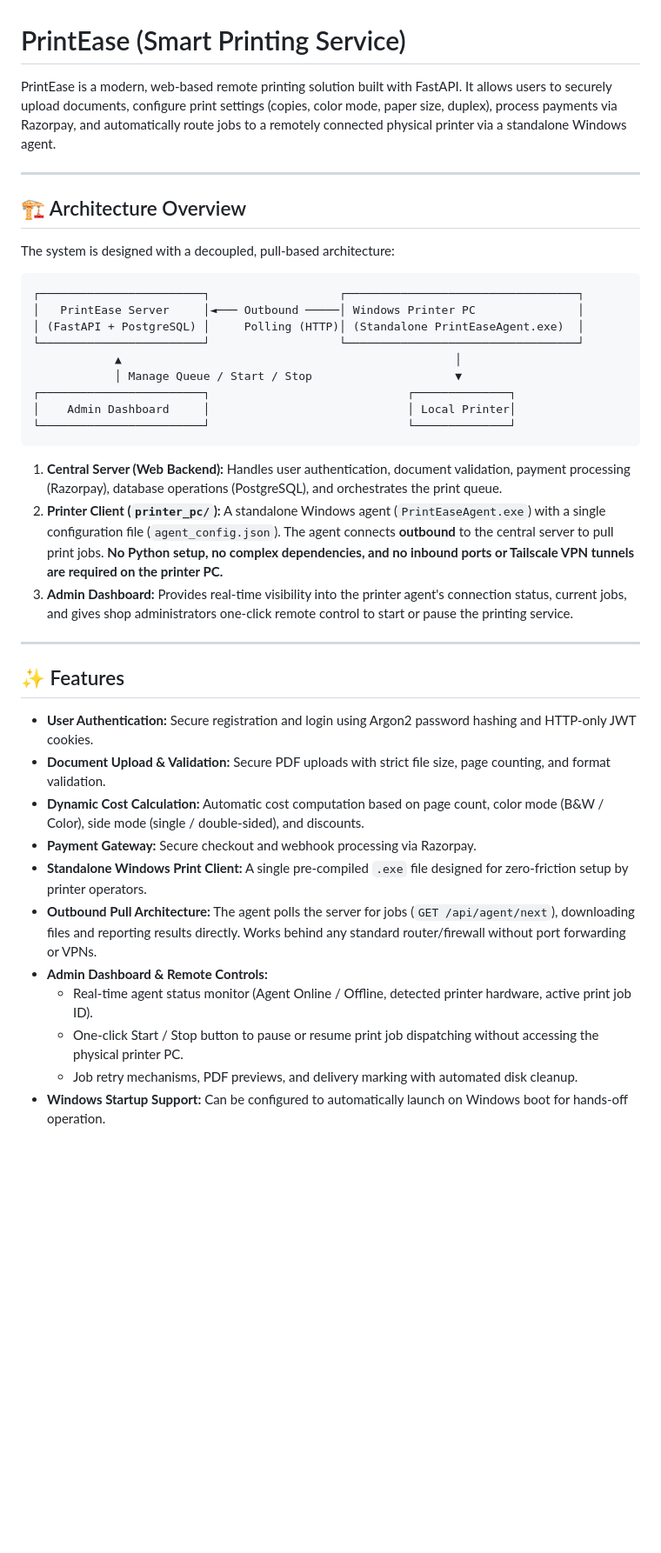
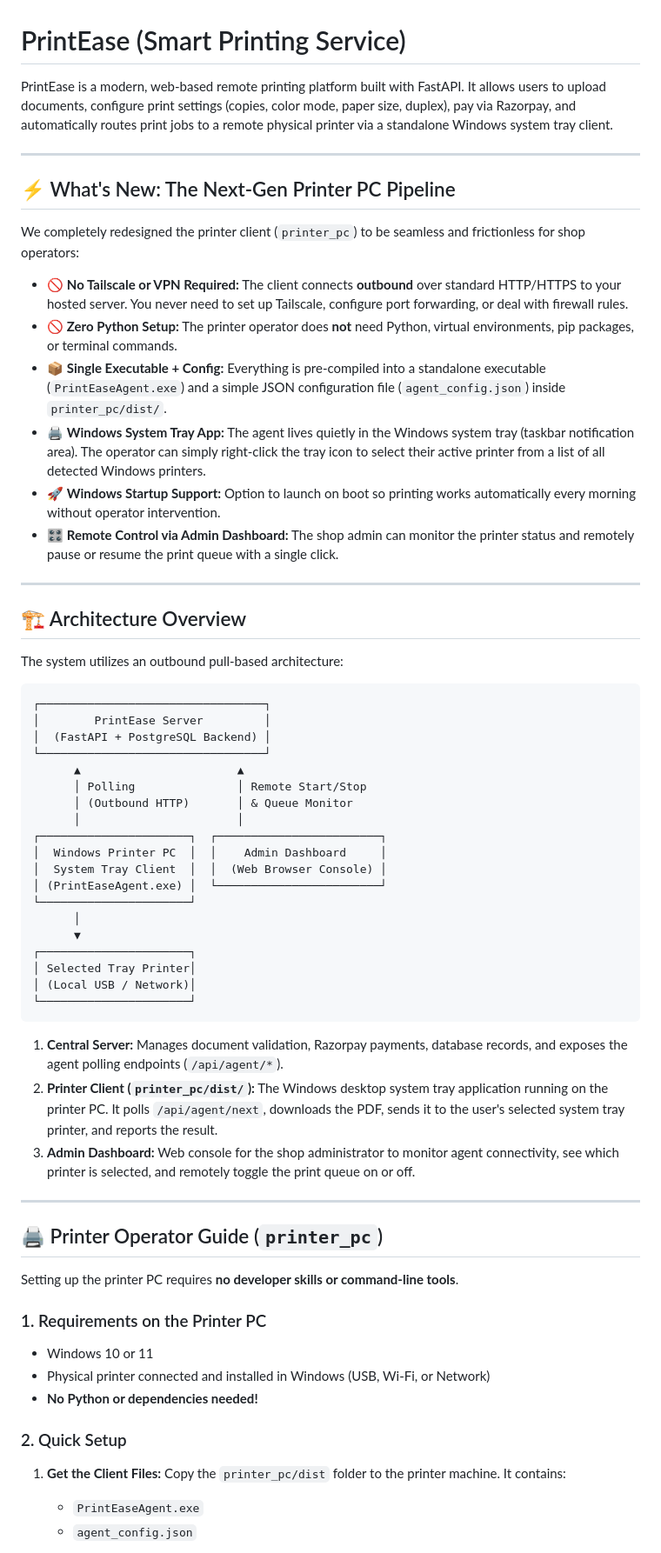
Before and after one commit to raj-patel-202/printease, a Markdown page: README.md, the part around one of its changes. Shown at 87% size. Rendered like a GitHub page; blank space fills up the shorter version.

Commit message:
docs: clarify zero-python zero-tailscale setup, system tray printer selection, and admin controls in README

````diff
--- a/README.md
+++ b/README.md
@@ -1,41 +1,67 @@
 # PrintEase (Smart Printing Service)
 
-PrintEase is a modern, web-based remote printing solution built with FastAPI. It allows users to securely upload documents, configure print settings (copies, color mode, paper size, duplex), process payments via Razorpay, and automatically route jobs to a remotely connected physical printer via a standalone Windows agent.
+PrintEase is a modern, web-based remote printing platform built with FastAPI. It allows users to upload documents, configure print settings (copies, color mode, paper size, duplex), pay via Razorpay, and automatically routes print jobs to a remote physical printer via a standalone Windows system tray client.
+
+---
+
+## ⚡ What's New: The Next-Gen Printer PC Pipeline
+
+We completely redesigned the printer client (`printer_pc`) to be seamless and frictionless for shop operators:
+
+- 🚫 **No Tailscale or VPN Required:** The client connects **outbound** over standard HTTP/HTTPS to your hosted server. You never need to set up Tailscale, configure port forwarding, or deal with firewall rules.
+- 🚫 **Zero Python Setup:** The printer operator does **not** need Python, virtual environments, pip packages, or terminal commands.
+- 📦 **Single Executable + Config:** Everything is pre-compiled into a standalone executable (`PrintEaseAgent.exe`) and a simple JSON configuration file (`agent_config.json`) inside `printer_pc/dist/`.
+- 🖨️ **Windows System Tray App:** The agent lives quietly in the Windows system tray (taskbar notification area). The operator can simply right-click the tray icon to select their active printer from a list of all detected Windows printers.
+- 🚀 **Windows Startup Support:** Option to launch on boot so printing works automatically every morning without operator intervention.
+- 🎛️ **Remote Control via Admin Dashboard:** The shop admin can monitor the printer status and remotely pause or resume the print queue with a single click.
 
 ---
 
 ## 🏗 Architecture Overview
 
-The system is designed with a decoupled, pull-based architecture:
+The system utilizes an outbound pull-based architecture:
 
 ```
-┌────────────────────────┐                   ┌──────────────────────────────────┐
-│   PrintEase Server     │◄─── Outbound ─────│ Windows Printer PC               │
-│ (FastAPI + PostgreSQL) │     Polling (HTTP)│ (Standalone PrintEaseAgent.exe)  │
-└────────────────────────┘                   └──────────────────────────────────┘
-            ▲                                                 │
-            │ Manage Queue / Start / Stop                     ▼
-┌────────────────────────┐                             ┌──────────────┐
-│    Admin Dashboard     │                             │ Local Printer│
-└────────────────────────┘                             └──────────────┘
+┌─────────────────────────────────┐
+│        PrintEase Server         │
+│  (FastAPI + PostgreSQL Backend) │
+└─────────────────────────────────┘
+      ▲                       ▲
+      │ Polling               │ Remote Start/Stop
+      │ (Outbound HTTP)       │ & Queue Monitor
+      │                       │
+┌──────────────────────┐  ┌────────────────────────┐
+│  Windows Printer PC  │  │    Admin Dashboard     │
+│  System Tray Client  │  │  (Web Browser Console) │
+│ (PrintEaseAgent.exe) │  └────────────────────────┘
+└──────────────────────┘
+      │
+      ▼
+┌──────────────────────┐
+│ Selected Tray Printer│
+│ (Local USB / Network)│
+└──────────────────────┘
 ```
 
-1. **Central Server (Web Backend):** Handles user authentication, document validation, payment processing (Razorpay), database operations (PostgreSQL), and orchestrates the print queue.
-2. **Printer Client (`printer_pc/`):** A standalone Windows agent (`PrintEaseAgent.exe`) with a single configuration file (`agent_config.json`). The agent connects **outbound** to the central server to pull print jobs. **No Python setup, no complex dependencies, and no inbound ports or Tailscale VPN tunnels are required on the printer PC.**
-3. **Admin Dashboard:** Provides real-time visibility into the printer agent's connection status, current jobs, and gives shop administrators one-click remote control to start or pause the printing service.
+1. **Central Server:** Manages document validation, Razorpay payments, database records, and exposes the agent polling endpoints (`/api/agent/*`).
+2. **Printer Client (`printer_pc/dist/`):** The Windows desktop system tray application running on the printer PC. It polls `/api/agent/next`, downloads the PDF, sends it to the user's selected system tray printer, and reports the result.
+3. **Admin Dashboard:** Web console for the shop administrator to monitor agent connectivity, see which printer is selected, and remotely toggle the print queue on or off.
 
 ---
 
-## ✨ Features
+## 🖨️ Printer Operator Guide (`printer_pc`)
 
-- **User Authentication:** Secure registration and login using Argon2 password hashing and HTTP-only JWT cookies.
-- **Document Upload & Validation:** Secure PDF uploads with strict file size, page counting, and format validation.
-- **Dynamic Cost Calculation:** Automatic cost computation based on page count, color mode (B&W / Color), side mode (single / double-sided), and discounts.
-- **Payment Gateway:** Secure checkout and webhook processing via Razorpay.
-- **Standalone Windows Print Client:** A single pre-compiled `.exe` file designed for zero-friction setup by printer operators.
-- **Outbound Pull Architecture:** The agent polls the server for jobs (`GET /api/agent/next`), downloading files and reporting results directly. Works behind any standard router/firewall without port forwarding or VPNs.
-- **Admin Dashboard & Remote Controls:**
-  - Real-time agent status monitor (Agent Online / Offline, detected printer hardware, active print job ID).
-  - One-click Start / Stop button to pause or resume print job dispatching without accessing the physical printer PC.
-  - Job retry mechanisms, PDF previews, and delivery marking with automated disk cleanup.
-- **Windows Startup Support:** Can be configured to automatically launch on Windows boot for hands-off operation.
+Setting up the printer PC requires **no developer skills or command-line tools**.
+
+### 1. Requirements on the Printer PC
+- Windows 10 or 11
+- Physical printer connected and installed in Windows (USB, Wi-Fi, or Network)
+- **No Python or dependencies needed!**
+
+### 2. Quick Setup
+
+1. **Get the Client Files:**
+   Copy the `printer_pc/dist` folder to the printer machine. It contains:
+   - `PrintEaseAgent.exe`
+   - `agent_config.json`
+
````
Also changed, not shown: other parts of README.md (+83 -106 lines).
